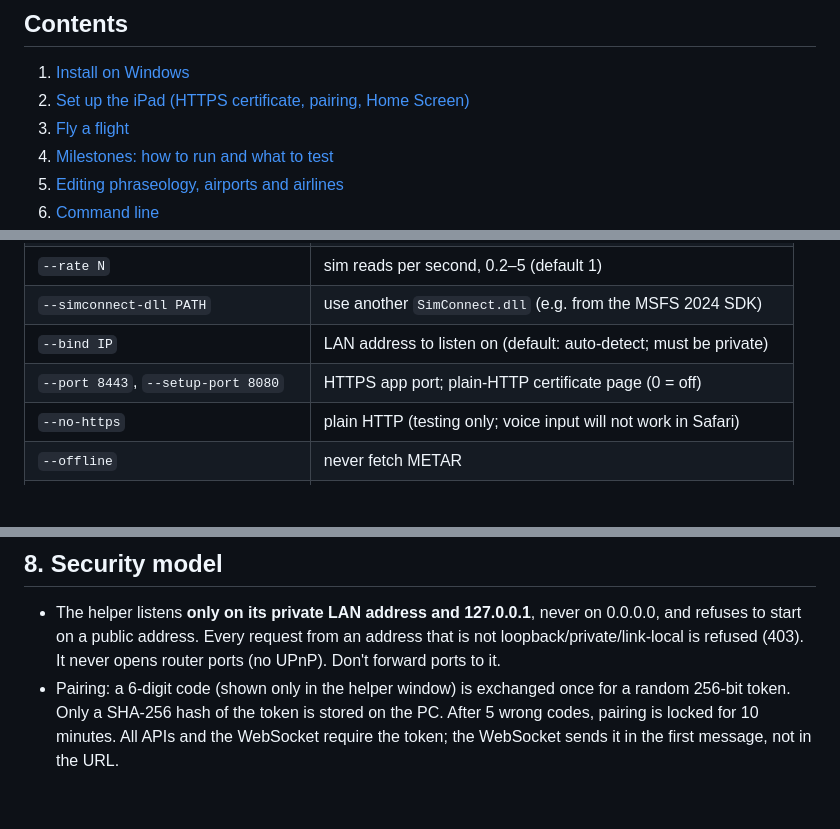
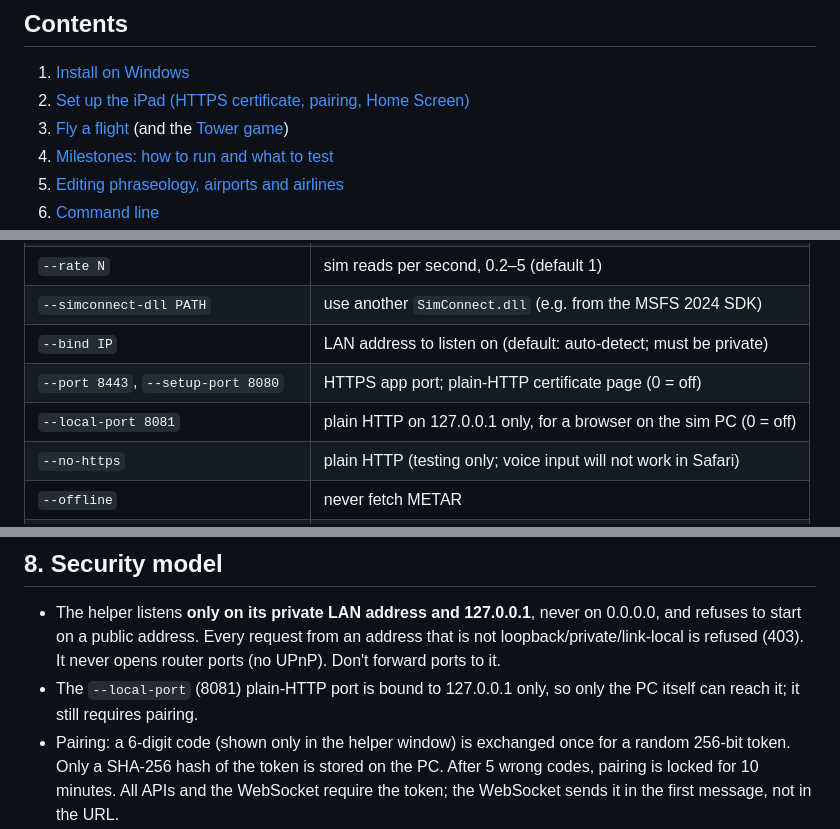
Before and after one commit to Themagicianleo/msfs-atc, a Markdown page: README.md, 3 parts joined by grey strips. Rendered like a GitHub page; blank space fills up the shorter version.

```diff
--- a/README.md
+++ b/README.md
@@ -26,7 +26,7 @@ logic, the UI and speech run on the iPad.
 
 1. [Install on Windows](#1-install-on-windows)
 2. [Set up the iPad (HTTPS certificate, pairing, Home Screen)](#2-set-up-the-ipad)
-3. [Fly a flight](#3-fly-a-flight)
+3. [Fly a flight](#3-fly-a-flight) (and the [Tower game](#openatc-tower-the-controller-game))
 4. [Milestones: how to run and what to test](#4-milestones-how-to-run-and-what-to-test)
 5. [Editing phraseology, airports and airlines](#5-editing-phraseology-airports-and-airlines)
 6. [Command line](#6-command-line)
@@ -323,6 +375,7 @@ The demo airports `XDEP`/`XARR` are fictional, so their frequencies are too.
 | `--simconnect-dll PATH` | use another `SimConnect.dll` (e.g. from the MSFS 2024 SDK) |
 | `--bind IP` | LAN address to listen on (default: auto-detect; must be private) |
 | `--port 8443`, `--setup-port 8080` | HTTPS app port; plain-HTTP certificate page (0 = off) |
+| `--local-port 8081` | plain HTTP on 127.0.0.1 only, for a browser on the sim PC (0 = off) |
 | `--no-https` | plain HTTP (testing only; voice input will not work in Safari) |
 | `--offline` | never fetch METAR |
 | `--data-dir DIR` | where settings, certificates and data are kept (default `userdata`) |
@@ -365,6 +418,8 @@ The demo airports `XDEP`/`XARR` are fictional, so their frequencies are too.
   0.0.0.0, and refuses to start on a public address. Every request from an address
   that is not loopback/private/link-local is refused (403). It never opens router
   ports (no UPnP). Don't forward ports to it.
+- The `--local-port` (8081) plain-HTTP port is bound to 127.0.0.1 only, so only the PC
+  itself can reach it; it still requires pairing.
 - Pairing: a 6-digit code (shown only in the helper window) is exchanged once for
   a random 256-bit token. Only a SHA-256 hash of the token is stored on the PC.
   After 5 wrong codes, pairing is locked for 10 minutes. All APIs and the
```
Also changed, not shown: other parts of README.md (+81 -2 lines).
